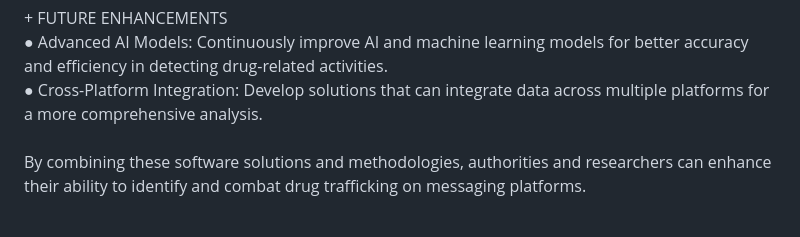
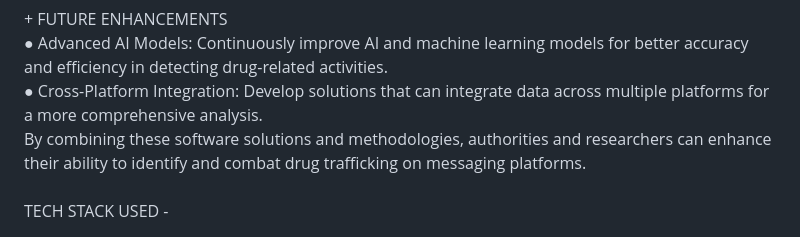
Before and after one commit to aayushman-singh/project-NARC, a Markdown page: README.md, the part around the change. Rendered like a GitHub page.

```diff
--- a/README.md
+++ b/README.md
@@ -28,4 +28,6 @@ SOLUTION - <br> Identifying users behind drug trafficking on messaging platforms
 <br><br>+ FUTURE ENHANCEMENTS
 <br>● Advanced AI Models: Continuously improve AI and machine learning models for better accuracy and efficiency in detecting drug-related activities.
 <br>● Cross-Platform Integration: Develop solutions that can integrate data across multiple platforms for a more comprehensive analysis.
-<br><br>By combining these software solutions and methodologies, authorities and researchers can enhance their ability to identify and combat drug trafficking on messaging platforms.
+<br>By combining these software solutions and methodologies, authorities and researchers can enhance their ability to identify and combat drug trafficking on messaging platforms.
+<br><br>
+TECH STACK USED -
```
